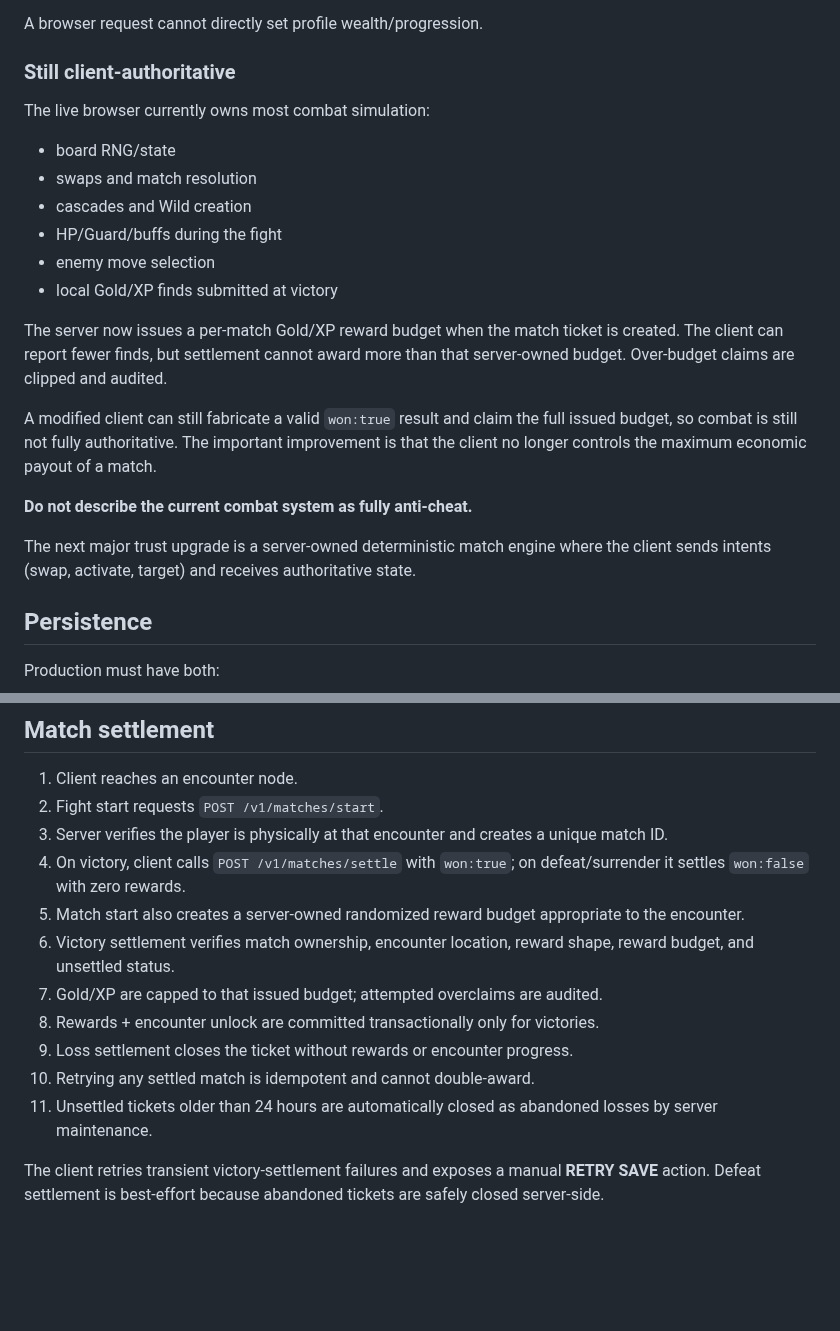
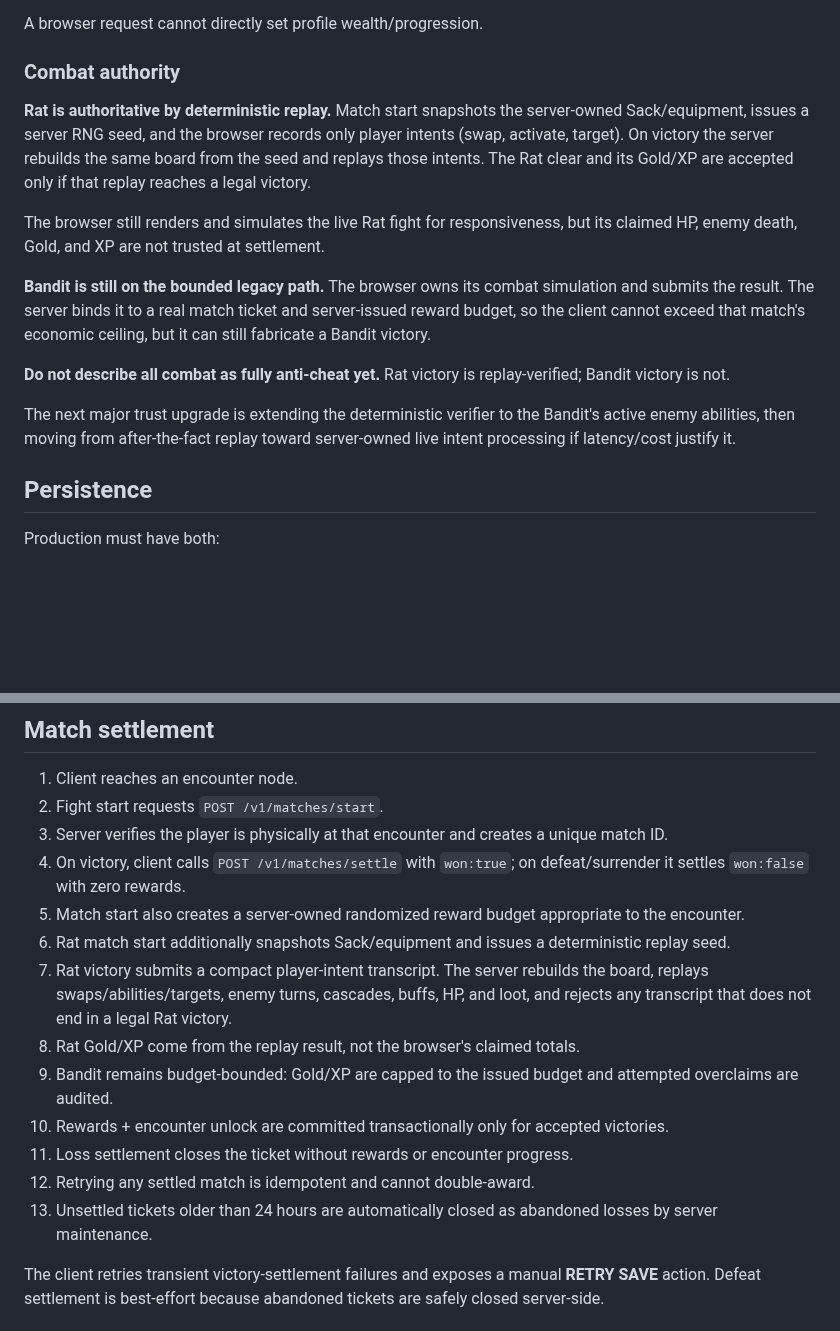
Before and after one commit to CaptainPWilly/GemMO, a Markdown page: docs/ARCHITECTURE.md, 2 parts joined by grey strips. Rendered like a GitHub page; blank space fills up the shorter version.

Commit message:
Document replay-verified Rat combat

```diff
--- a/docs/ARCHITECTURE.md
+++ b/docs/ARCHITECTURE.md
@@ -44,24 +44,17 @@ The server/database own:
 
 A browser request cannot directly set profile wealth/progression.
 
-### Still client-authoritative
+### Combat authority
 
-The live browser currently owns most combat simulation:
+**Rat is authoritative by deterministic replay.** Match start snapshots the server-owned Sack/equipment, issues a server RNG seed, and the browser records only player intents (swap, activate, target). On victory the server rebuilds the same board from the seed and replays those intents. The Rat clear and its Gold/XP are accepted only if that replay reaches a legal victory.
 
-- board RNG/state
-- swaps and match resolution
-- cascades and Wild creation
-- HP/Guard/buffs during the fight
-- enemy move selection
-- local Gold/XP finds submitted at victory
+The browser still renders and simulates the live Rat fight for responsiveness, but its claimed HP, enemy death, Gold, and XP are not trusted at settlement.
 
-The server now issues a per-match Gold/XP reward budget when the match ticket is created. The client can report fewer finds, but settlement cannot award more than that server-owned budget. Over-budget claims are clipped and audited.
+**Bandit is still on the bounded legacy path.** The browser owns its combat simulation and submits the result. The server binds it to a real match ticket and server-issued reward budget, so the client cannot exceed that match's economic ceiling, but it can still fabricate a Bandit victory.
 
-A modified client can still fabricate a valid `won:true` result and claim the full issued budget, so combat is still not fully authoritative. The important improvement is that the client no longer controls the maximum economic payout of a match.
+**Do not describe all combat as fully anti-cheat yet.** Rat victory is replay-verified; Bandit victory is not.
 
-**Do not describe the current combat system as fully anti-cheat.**
-
-The next major trust upgrade is a server-owned deterministic match engine where the client sends intents (swap, activate, target) and receives authoritative state.
+The next major trust upgrade is extending the deterministic verifier to the Bandit's active enemy abilities, then moving from after-the-fact replay toward server-owned live intent processing if latency/cost justify it.
 
 ## Persistence
 
@@ -113,12 +106,14 @@ Bandit is hidden/locked until Rat is cleared.
 3. Server verifies the player is physically at that encounter and creates a unique match ID.
 4. On victory, client calls `POST /v1/matches/settle` with `won:true`; on defeat/surrender it settles `won:false` with zero rewards.
 5. Match start also creates a server-owned randomized reward budget appropriate to the encounter.
-6. Victory settlement verifies match ownership, encounter location, reward shape, reward budget, and unsettled status.
-7. Gold/XP are capped to that issued budget; attempted overclaims are audited.
-8. Rewards + encounter unlock are committed transactionally only for victories.
-9. Loss settlement closes the ticket without rewards or encounter progress.
-10. Retrying any settled match is idempotent and cannot double-award.
-11. Unsettled tickets older than 24 hours are automatically closed as abandoned losses by server maintenance.
+6. Rat match start additionally snapshots Sack/equipment and issues a deterministic replay seed.
+7. Rat victory submits a compact player-intent transcript. The server rebuilds the board, replays swaps/abilities/targets, enemy turns, cascades, buffs, HP, and loot, and rejects any transcript that does not end in a legal Rat victory.
+8. Rat Gold/XP come from the replay result, not the browser's claimed totals.
+9. Bandit remains budget-bounded: Gold/XP are capped to the issued budget and attempted overclaims are audited.
+10. Rewards + encounter unlock are committed transactionally only for accepted victories.
+11. Loss settlement closes the ticket without rewards or encounter progress.
+12. Retrying any settled match is idempotent and cannot double-award.
+13. Unsettled tickets older than 24 hours are automatically closed as abandoned losses by server maintenance.
 
 The client retries transient victory-settlement failures and exposes a manual **RETRY SAVE** action. Defeat settlement is best-effort because abandoned tickets are safely closed server-side.
 
```
